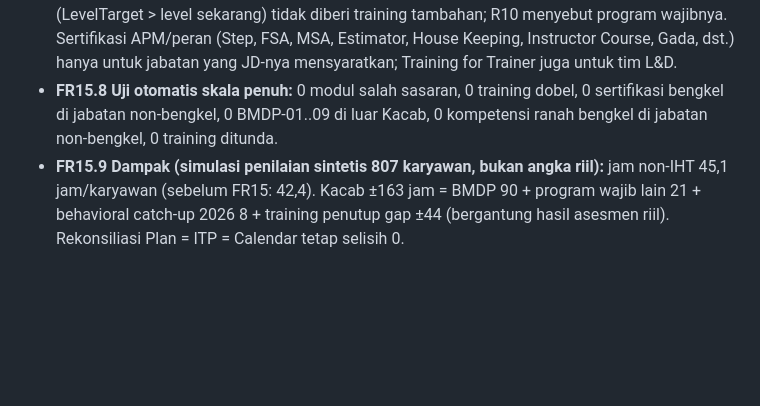
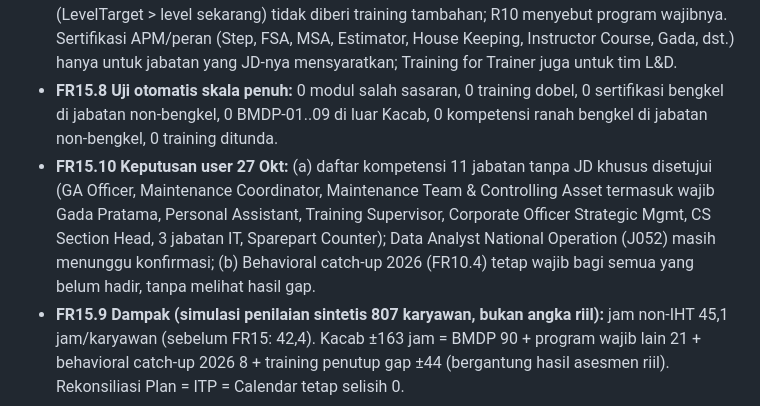
Before and after one commit to Sujarwadi/learning-simulator, a Markdown page: docs/PRD_TNA_Engine_2027.md, the part around the change. Drawn GitHub-style; blank space fills up the shorter version.

Commit message:
v4.30.1: PRD FR15.10 - catat keputusan user: kompetensi 11 jabatan tanpa JD khusus disetujui (Gada Pratama tetap), behavioral catch-up 2026 tetap wajib tanpa melihat gap
Co-Authored-By: Claude Opus 5.5 <noreply@anthropic.com>
Claude-Session: https://claude.ai/code/session_01P1ckfFNqBr1NEKHM6xUvnX

```diff
--- a/docs/PRD_TNA_Engine_2027.md
+++ b/docs/PRD_TNA_Engine_2027.md
@@ -215,6 +215,7 @@ Login tetap memakai NIK + PIN yang sudah ada (mekanisme `login` backend v3.5).
 - **FR15.6 Ranah bengkel (audit menyeluruh 27 Okt):** kompetensi Engine, Electrical, Transmission, Chassis, MPI & CRS, Troubleshooting hanya untuk jabatan yang memperbaiki, mengawasi perbaikan, atau mengajar teknis (Mekanik, Leader Mekanik, Service Head, ASS Head, Body & Paint Head, Instructor; Service Advisor Level 2; SA Bodi & Cat hanya Chassis Level 2). L&D Section Head tidak lagi memakai teknis otomotif (keputusan user: mengelola training center, tidak mengajar). JD resmi yang menyalin daftar template dikoreksi: Spare Part Head, Cashier (J004 = J064), Verification Officer, Leader Mekanik Bodi & Cat (syarat M-Step 1 & 2 tidak dipakai). CS Section Head memakai standar leadership Section Head. Rincian: `Audit_Kompetensi_per_Jabatan_TNA2027_v1.xlsx`.
 - **FR15.7 Tanpa training dobel:** gap yang kompetensinya sudah dicakup program Wajib orang itu (LevelTarget > level sekarang) tidak diberi training tambahan; R10 menyebut program wajibnya. Sertifikasi APM/peran (Step, FSA, MSA, Estimator, House Keeping, Instructor Course, Gada, dst.) hanya untuk jabatan yang JD-nya mensyaratkan; Training for Trainer juga untuk tim L&D.
 - **FR15.8 Uji otomatis skala penuh:** 0 modul salah sasaran, 0 training dobel, 0 sertifikasi bengkel di jabatan non-bengkel, 0 BMDP-01..09 di luar Kacab, 0 kompetensi ranah bengkel di jabatan non-bengkel, 0 training ditunda.
+- **FR15.10 Keputusan user 27 Okt:** (a) daftar kompetensi 11 jabatan tanpa JD khusus disetujui (GA Officer, Maintenance Coordinator, Maintenance Team & Controlling Asset termasuk wajib Gada Pratama, Personal Assistant, Training Supervisor, Corporate Officer Strategic Mgmt, CS Section Head, 3 jabatan IT, Sparepart Counter); Data Analyst National Operation (J052) masih menunggu konfirmasi; (b) Behavioral catch-up 2026 (FR10.4) tetap wajib bagi semua yang belum hadir, tanpa melihat hasil gap.
 - **FR15.9 Dampak (simulasi penilaian sintetis 807 karyawan, bukan angka riil):** jam non-IHT 45,1 jam/karyawan (sebelum FR15: 42,4). Kacab ±163 jam = BMDP 90 + program wajib lain 21 + behavioral catch-up 2026 8 + training penutup gap ±44 (bergantung hasil asesmen riil). Rekonsiliasi Plan = ITP = Calendar tetap selisih 0.
 
 ## 6. Data Model (Google Sheets "Learning Simulator DB")
```
